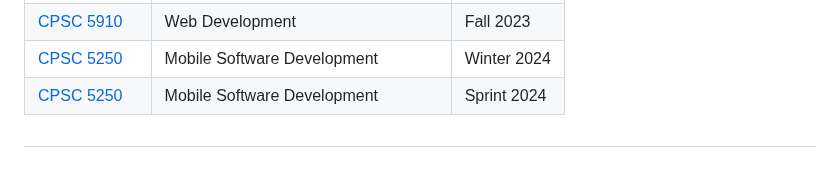
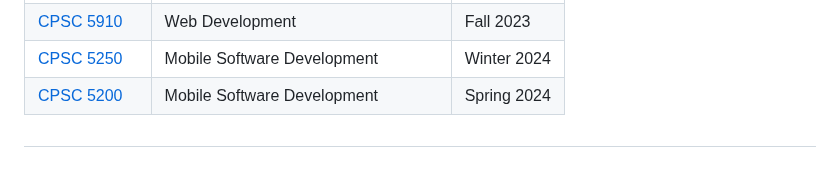
Before and after one commit to kapish-patel/Programming-at-SeattleU, a Markdown page: README.md, the part around the change. GitHub-like rendering.

```diff
--- a/README.md
+++ b/README.md
@@ -74,9 +74,9 @@ This repository contains assignments and projects that I have worked on while st
     <td>Winter 2024</td>
   </tr>
   <tr>
-    <td><a href="./CPSC-5200 Software Architecture and Design">CPSC 5250</a></td>
+    <td><a href="./CPSC-5200 Software Architecture and Design">CPSC 5200</a></td>
     <td>Mobile Software Development</td>
-    <td>Sprint 2024</td>
+    <td>Spring 2024</td>
   </tr>
 </table>
 
```
